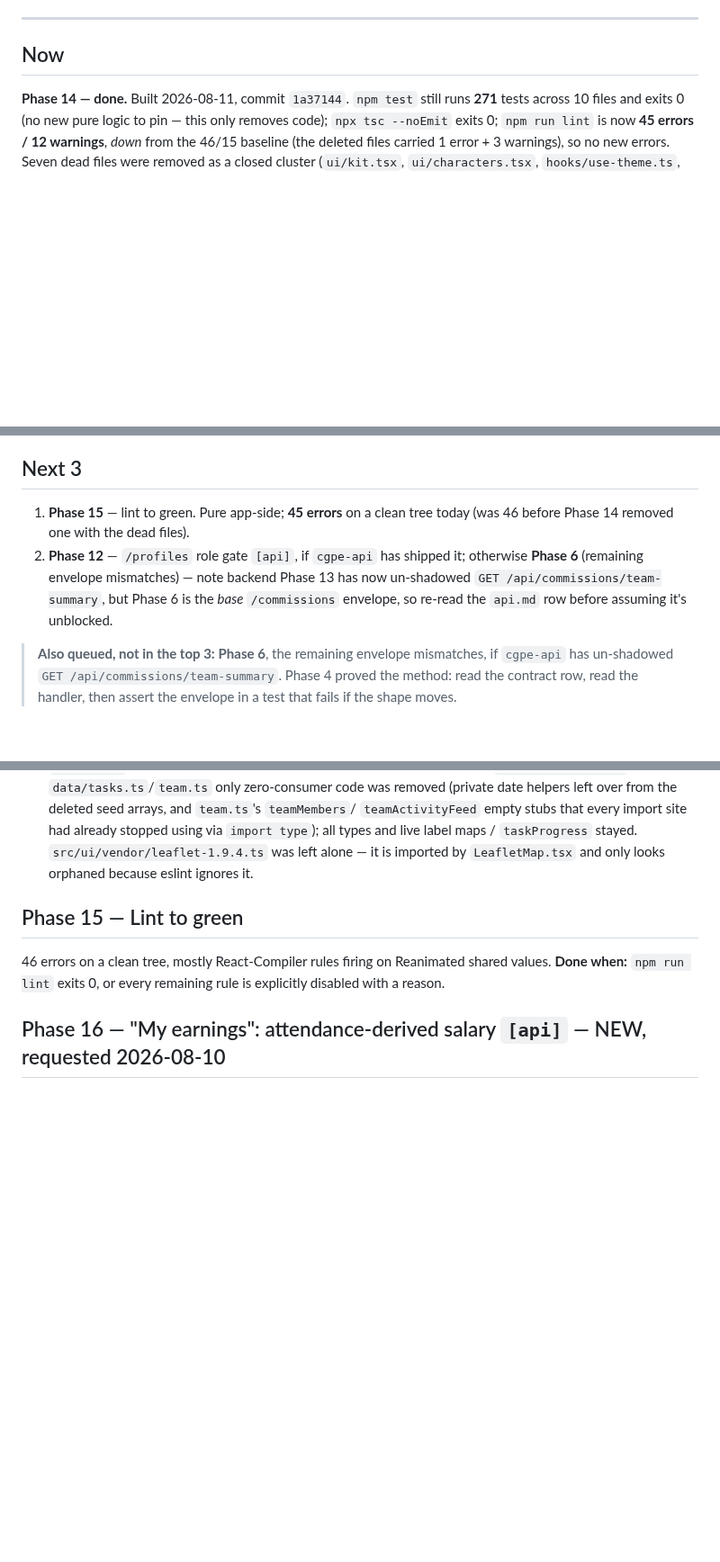
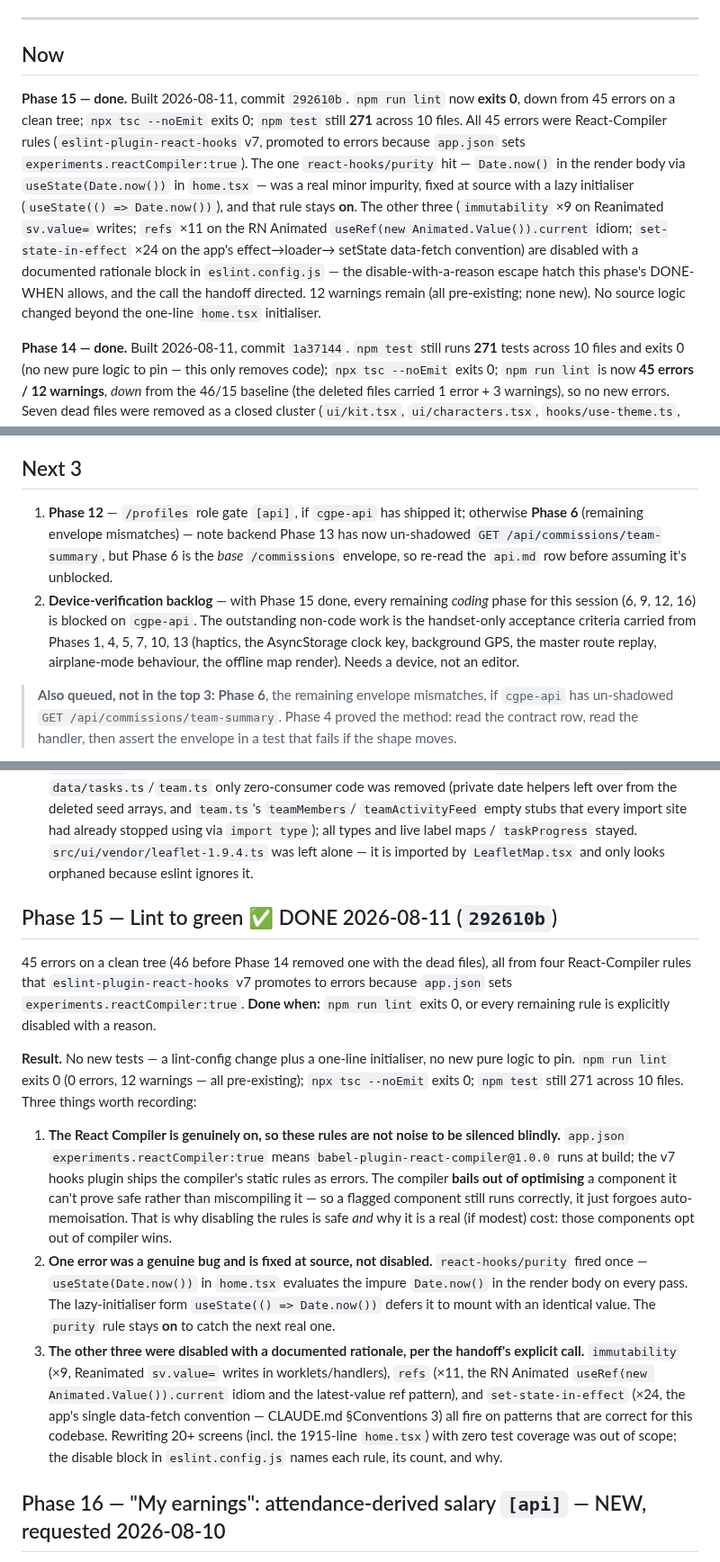
Before and after one commit to AazikoGlobalLLP/cgpe-android, a Markdown page: docs/PHASES.md, 3 parts joined by grey strips. Shown at 90% size. Rendered like a GitHub page; blank space fills up the shorter version.

Commit message:
docs: record Phase 15 (lint to green) done on the board and in its section
Board row 15 → Done; ## Now gains the Phase 15 entry; ## Next 3 drops it and
notes every remaining coding phase (6, 9, 12, 16) is [api]-blocked, leaving the
device-verification backlog as the non-code work. Phase 15 section marked DONE
with a Result: React Compiler is genuinely enabled, the one purity error was a
real bug fixed at source, the other three rules disabled with a documented reason.

Co-Authored-By: Claude Opus 4.8 <noreply@anthropic.com>

```diff
--- a/docs/PHASES.md
+++ b/docs/PHASES.md
@@ -13,6 +13,19 @@ Each phase touches ≤8 files and produces one demoable thing.
 ---
 
 ## Now
+
+**Phase 15 — done.** Built 2026-08-11, commit `292610b`. `npm run lint` now **exits 0**, down from
+45 errors on a clean tree; `npx tsc --noEmit` exits 0; `npm test` still **271** across 10 files.
+All 45 errors were React-Compiler rules (`eslint-plugin-react-hooks` v7, promoted to errors because
+`app.json` sets `experiments.reactCompiler:true`). The one `react-hooks/purity` hit — `Date.now()`
+in the render body via `useState(Date.now())` in `home.tsx` — was a real minor impurity, fixed at
+source with a lazy initialiser (`useState(() => Date.now())`), and that rule stays **on**. The other
+three (`immutability` ×9 on Reanimated `sv.value=` writes; `refs` ×11 on the RN Animated
+`useRef(new Animated.Value()).current` idiom; `set-state-in-effect` ×24 on the app's effect→loader→
+setState data-fetch convention) are disabled with a documented rationale block in `eslint.config.js`
+— the disable-with-a-reason escape hatch this phase's DONE-WHEN allows, and the call the handoff
+directed. 12 warnings remain (all pre-existing; none new). No source logic changed beyond the
+one-line `home.tsx` initialiser.
 
 **Phase 14 — done.** Built 2026-08-11, commit `1a37144`. `npm test` still runs **271** tests across
 10 files and exits 0 (no new pure logic to pin — this only removes code); `npx tsc --noEmit` exits 0;
@@ -92,12 +105,15 @@ exercise.
 
 ## Next 3
 
-1. **Phase 15** — lint to green. Pure app-side; **45 errors** on a clean tree today (was 46 before
-   Phase 14 removed one with the dead files).
-2. **Phase 12** — `/profiles` role gate `[api]`, if `cgpe-api` has shipped it; otherwise **Phase 6**
+1. **Phase 12** — `/profiles` role gate `[api]`, if `cgpe-api` has shipped it; otherwise **Phase 6**
    (remaining envelope mismatches) — note backend Phase 13 has now un-shadowed
    `GET /api/commissions/team-summary`, but Phase 6 is the *base* `/commissions` envelope, so
    re-read the `api.md` row before assuming it's unblocked.
+2. **Device-verification backlog** — with Phase 15 done, every remaining *coding* phase for this
+   session (6, 9, 12, 16) is blocked on `cgpe-api`. The outstanding non-code work is the handset-only
+   acceptance criteria carried from Phases 1, 4, 5, 7, 10, 13 (haptics, the AsyncStorage clock key,
+   background GPS, the master route replay, airplane-mode behaviour, the offline map render). Needs a
+   device, not an editor.
 
 > **Also queued, not in the top 3:** **Phase 6**, the remaining envelope mismatches, if `cgpe-api`
 > has un-shadowed `GET /api/commissions/team-summary`. Phase 4 proved the method: read the contract
@@ -441,9 +457,33 @@ Remove `ui/kit.tsx`, `ui/characters.tsx`, `hooks/use-theme.ts`, `hooks/use-color
    all types and live label maps / `taskProgress` stayed. `src/ui/vendor/leaflet-1.9.4.ts` was left
    alone — it is imported by `LeafletMap.tsx` and only looks orphaned because eslint ignores it.
 
-## Phase 15 — Lint to green
-46 errors on a clean tree, mostly React-Compiler rules firing on Reanimated shared values.
+## Phase 15 — Lint to green ✅ DONE 2026-08-11 (`292610b`)
+45 errors on a clean tree (46 before Phase 14 removed one with the dead files), all from four
+React-Compiler rules that `eslint-plugin-react-hooks` v7 promotes to errors because `app.json` sets
+`experiments.reactCompiler:true`.
 **Done when:** `npm run lint` exits 0, or every remaining rule is explicitly disabled with a reason.
+
+**Result.** No new tests — a lint-config change plus a one-line initialiser, no new pure logic to
+pin. `npm run lint` exits 0 (0 errors, 12 warnings — all pre-existing); `npx tsc --noEmit` exits 0;
+`npm test` still 271 across 10 files. Three things worth recording:
+
+1. **The React Compiler is genuinely on, so these rules are not noise to be silenced blindly.**
+   `app.json` `experiments.reactCompiler:true` means `babel-plugin-react-compiler@1.0.0` runs at
+   build; the v7 hooks plugin ships the compiler's static rules as errors. The compiler **bails out
+   of optimising** a component it can't prove safe rather than miscompiling it — so a flagged
+   component still runs correctly, it just forgoes auto-memoisation. That is why disabling the rules
+   is safe *and* why it is a real (if modest) cost: those components opt out of compiler wins.
+2. **One error was a genuine bug and is fixed at source, not disabled.** `react-hooks/purity` fired
+   once — `useState(Date.now())` in `home.tsx` evaluates the impure `Date.now()` in the render body
+   on every pass. The lazy-initialiser form `useState(() => Date.now())` defers it to mount with an
+   identical value. The `purity` rule stays **on** to catch the next real one.
+3. **The other three were disabled with a documented rationale, per the handoff's explicit call.**
+   `immutability` (×9, Reanimated `sv.value=` writes in worklets/handlers), `refs` (×11, the RN
+   Animated `useRef(new Animated.Value()).current` idiom and the latest-value ref pattern), and
+   `set-state-in-effect` (×24, the app's single data-fetch convention — CLAUDE.md §Conventions 3)
+   all fire on patterns that are correct for this codebase. Rewriting 20+ screens (incl. the
+   1915-line `home.tsx`) with zero test coverage was out of scope; the disable block in
+   `eslint.config.js` names each rule, its count, and why.
 
 ## Phase 16 — "My earnings": attendance-derived salary `[api]` — NEW, requested 2026-08-10
 A new section showing the signed-in person **their own** present-day count and the salary amount that
```
Also changed, not shown: other parts of docs/PHASES.md (+1 -1 lines).
